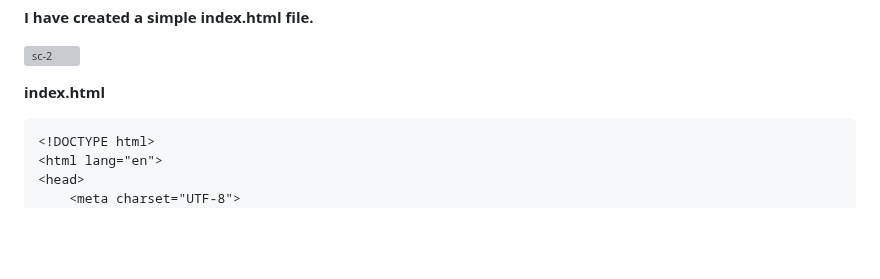
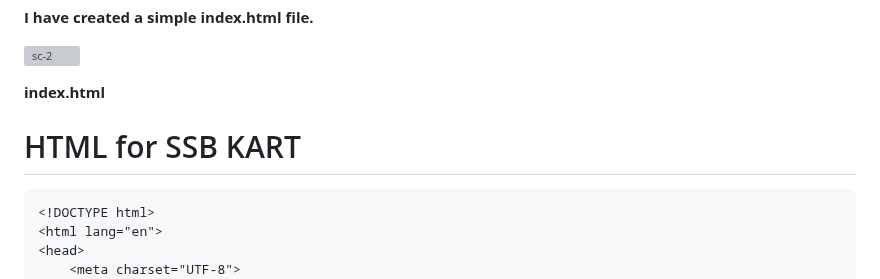
Before and after one commit to Dilip2025/STATIC-WEBSITE-HOSTING-USING-S3-AND-CLOUD-FRONT, a Markdown page: README.md, the part around the change. GitHub-like rendering; blank space fills up the shorter version; grey boxes are pictures that could not be loaded.

````diff
--- a/README.md
+++ b/README.md
@@ -16,6 +16,7 @@ Then Finally Link the CloudFront CDN and S3
 
 **index.html**
 
+# HTML for SSB KART
 
 ```html
 <!DOCTYPE html>
````
